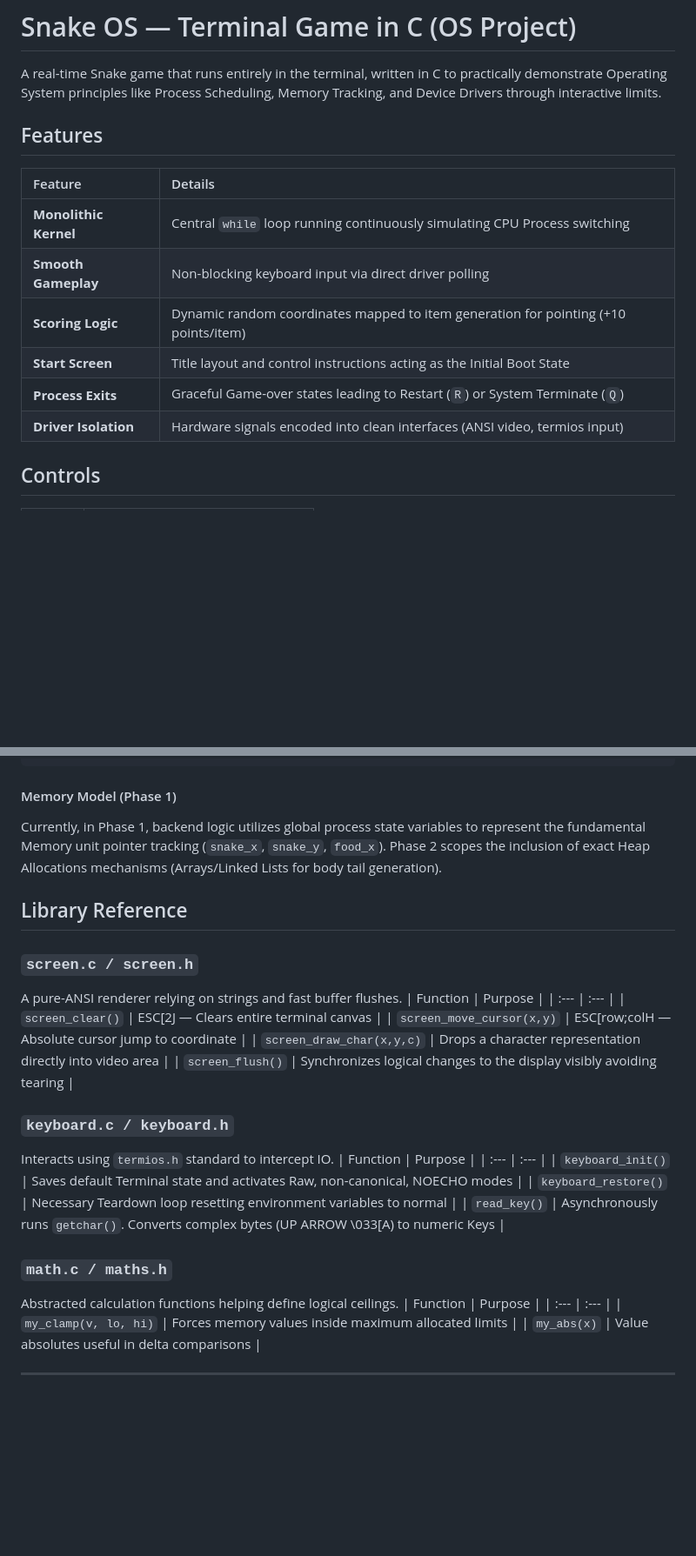
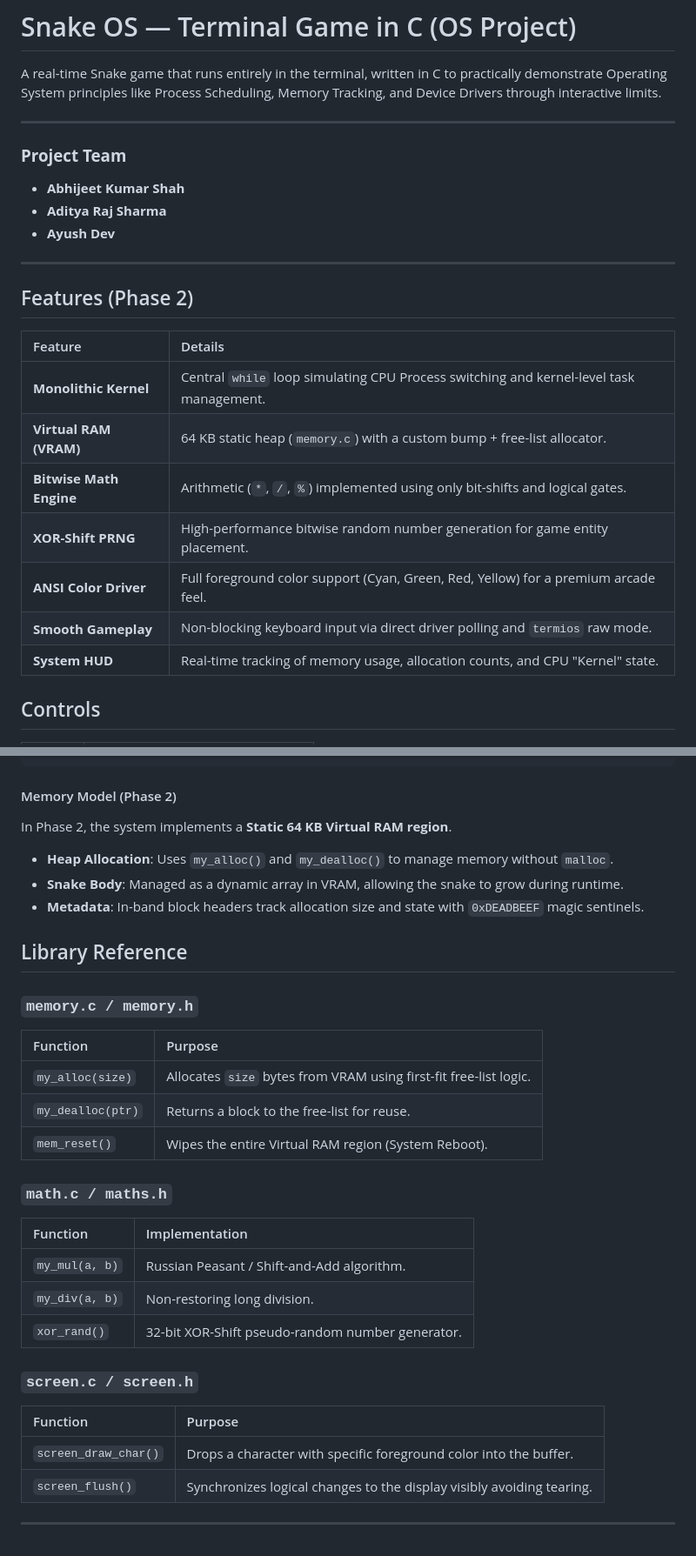
Before and after one commit to Jeet267/snake_os_project, a Markdown page: README.md, 2 parts joined by grey strips. Shown at 87% size. Drawn GitHub-style; blank space fills up the shorter version.

Commit message:
docs: update README with Phase 2 details and team members

````diff
--- a/README.md
+++ b/README.md
@@ -2,16 +2,26 @@
 
 A real-time Snake game that runs entirely in the terminal, written in C to practically demonstrate Operating System principles like Process Scheduling, Memory Tracking, and Device Drivers through interactive limits.
 
-## Features
+---
+
+### **Project Team**
+- **Abhijeet Kumar Shah**
+- **Aditya Raj Sharma**
+- **Ayush Dev**
+
+---
+
+## Features (Phase 2)
 
 | Feature | Details |
 | :--- | :--- |
-| **Monolithic Kernel** | Central `while` loop running continuously simulating CPU Process switching |
-| **Smooth Gameplay** | Non-blocking keyboard input via direct driver polling |
-| **Scoring Logic** | Dynamic random coordinates mapped to item generation for pointing (+10 points/item) |
-| **Start Screen** | Title layout and control instructions acting as the Initial Boot State |
-| **Process Exits** | Graceful Game-over states leading to Restart (`R`) or System Terminate (`Q`) |
-| **Driver Isolation** | Hardware signals encoded into clean interfaces (ANSI video, termios input) |
+| **Monolithic Kernel** | Central `while` loop simulating CPU Process switching and kernel-level task management. |
+| **Virtual RAM (VRAM)** | 64 KB static heap (`memory.c`) with a custom bump + free-list allocator. |
+| **Bitwise Math Engine** | Arithmetic (`*`, `/`, `%`) implemented using only bit-shifts and logical gates. |
+| **XOR-Shift PRNG** | High-performance bitwise random number generation for game entity placement. |
+| **ANSI Color Driver** | Full foreground color support (Cyan, Green, Red, Yellow) for a premium arcade feel. |
+| **Smooth Gameplay** | Non-blocking keyboard input via direct driver polling and `termios` raw mode. |
+| **System HUD** | Real-time tracking of memory usage, allocation counts, and CPU "Kernel" state. |
 
 ## Controls
 
@@ -90,33 +106,32 @@ screen.c    → forces memory out to the actual frame buffer using ANSI controls
                                   └───────────────┘
 ```
 
-#### Memory Model (Phase 1)
-Currently, in Phase 1, backend logic utilizes global process state variables to represent the fundamental Memory unit pointer tracking (`snake_x`, `snake_y`, `food_x`). Phase 2 scopes the inclusion of exact Heap Allocations mechanisms (Arrays/Linked Lists for body tail generation).
+#### Memory Model (Phase 2)
+In Phase 2, the system implements a **Static 64 KB Virtual RAM region**.
+- **Heap Allocation**: Uses `my_alloc()` and `my_dealloc()` to manage memory without `malloc`.
+- **Snake Body**: Managed as a dynamic array in VRAM, allowing the snake to grow during runtime.
+- **Metadata**: In-band block headers track allocation size and state with `0xDEADBEEF` magic sentinels.
 
 ## Library Reference
 
-### `screen.c / screen.h`
-A pure-ANSI renderer relying on strings and fast buffer flushes.
+### `memory.c / memory.h`
 | Function | Purpose |
 | :--- | :--- |
-| `screen_clear()` | ESC[2J — Clears entire terminal canvas |
-| `screen_move_cursor(x,y)` | ESC[row;colH — Absolute cursor jump to coordinate |
-| `screen_draw_char(x,y,c)` | Drops a character representation directly into video area |
-| `screen_flush()` | Synchronizes logical changes to the display visibly avoiding tearing |
+| `my_alloc(size)` | Allocates `size` bytes from VRAM using first-fit free-list logic. |
+| `my_dealloc(ptr)` | Returns a block to the free-list for reuse. |
+| `mem_reset()` | Wipes the entire Virtual RAM region (System Reboot). |
 
-### `keyboard.c / keyboard.h`
-Interacts using `termios.h` standard to intercept IO.
+### `math.c / maths.h`
+| Function | Implementation |
+| :--- | :--- |
+| `my_mul(a, b)` | Russian Peasant / Shift-and-Add algorithm. |
+| `my_div(a, b)` | Non-restoring long division. |
+| `xor_rand()` | 32-bit XOR-Shift pseudo-random number generator. |
+
+### `screen.c / screen.h`
 | Function | Purpose |
 | :--- | :--- |
-| `keyboard_init()` | Saves default Terminal state and activates Raw, non-canonical, NOECHO modes |
-| `keyboard_restore()` | Necessary Teardown loop resetting environment variables to normal |
-| `read_key()` | Asynchronously runs `getchar()`. Converts complex bytes (UP ARROW \033[A) to numeric Keys |
-
-### `math.c / maths.h`
-Abstracted calculation functions helping define logical ceilings.
-| Function | Purpose |
-| :--- | :--- |
-| `my_clamp(v, lo, hi)` | Forces memory values inside maximum allocated limits |
-| `my_abs(x)` | Value absolutes useful in delta comparisons |
+| `screen_draw_char()` | Drops a character with specific foreground color into the buffer. |
+| `screen_flush()` | Synchronizes logical changes to the display visibly avoiding tearing. |
 
 ---
````
Also changed, not shown: other parts of README.md (+13 -7 lines).
